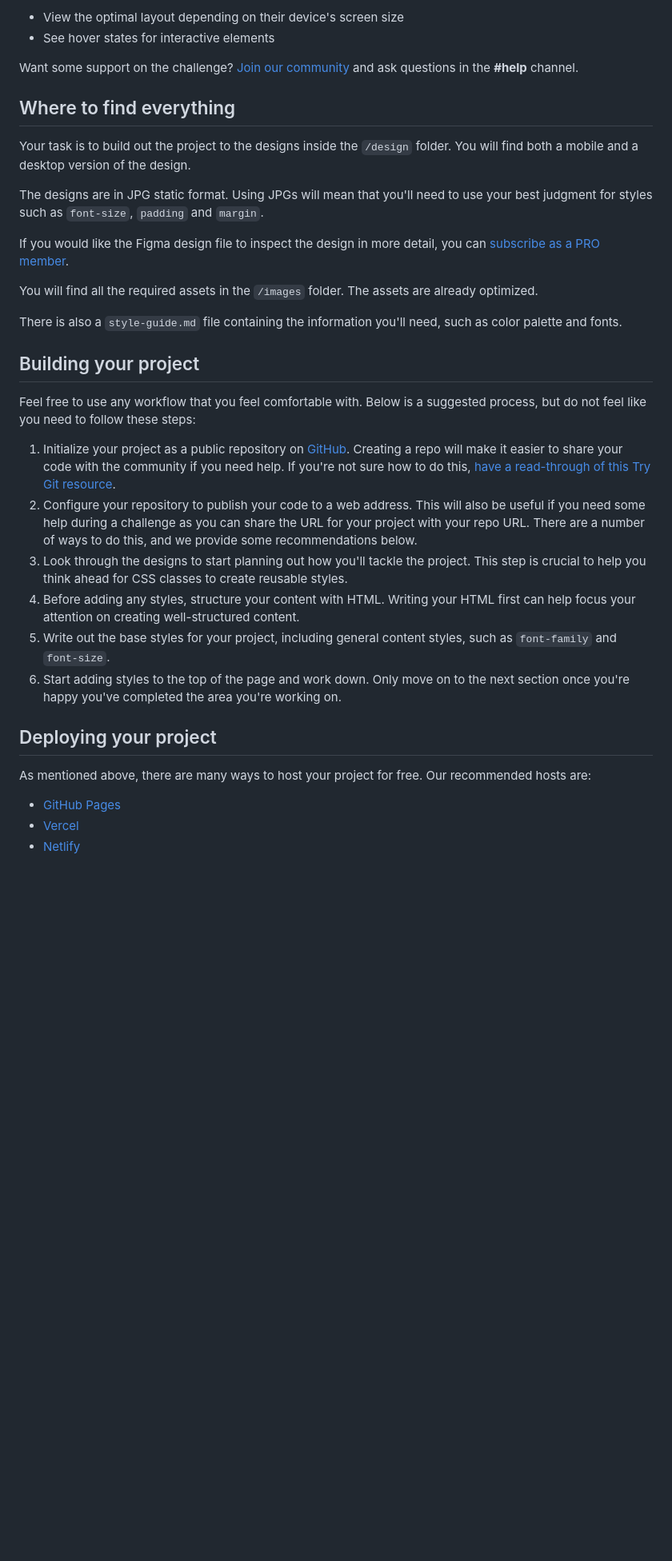
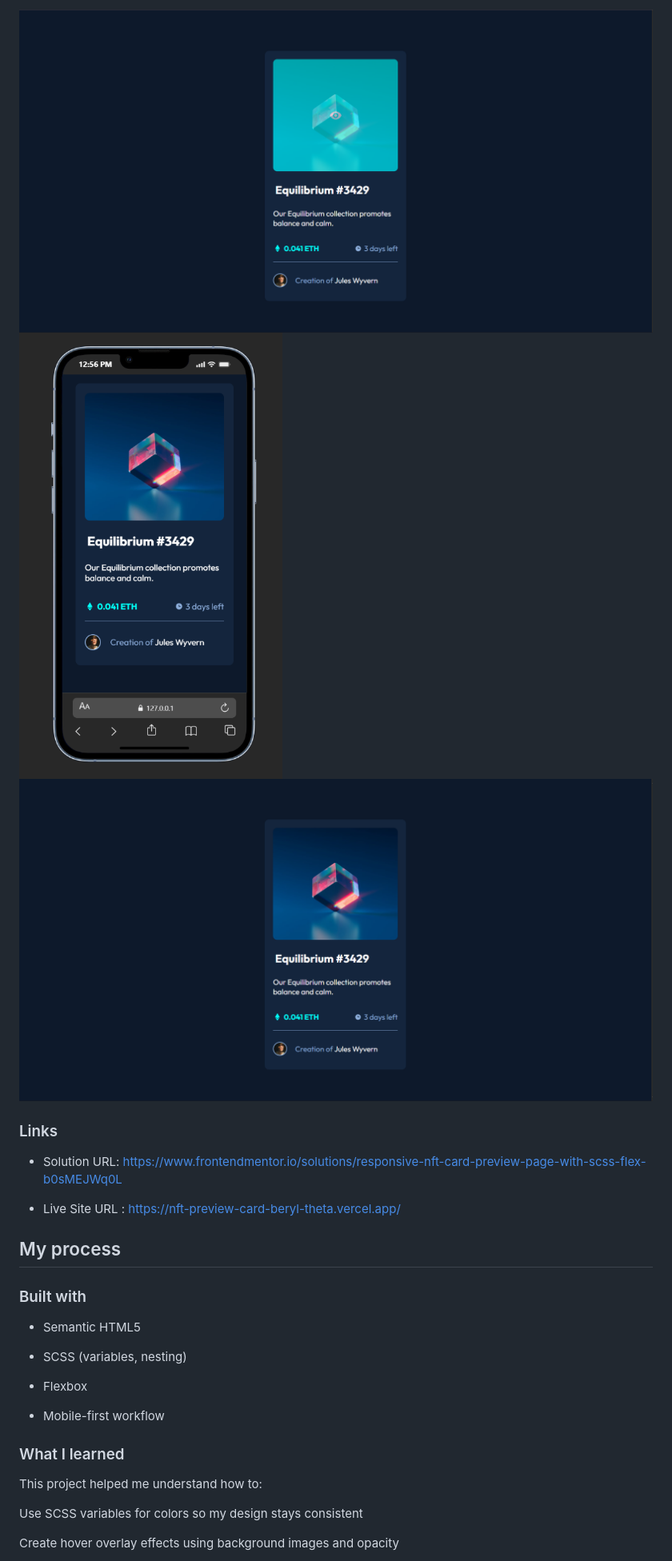
Before and after one commit to viipzy/NFT-PREVIEW-CARD, a Markdown page: README.md, the part around one of its changes. Shown at 80% size. Drawn GitHub-style; pictures changed too: images/hover-state.png (added), images/larger-screen-size.png (added), images/smaller-screen.png (added); blank space fills up the shorter version.

```diff
--- a/README.md
+++ b/README.md
@@ -20,37 +31,31 @@ Your users should be able to:
 
-- View the optimal layout depending on their device's screen size
-- See hover states for interactive elements
+![Hover state](./images/hover-state.png)
+![small-device](./images/smaller-screen.png)
+![Larger-device](./images/larger-screen-size.png)
 
-Want some support on the challenge? [Join our community](https://www.frontendmentor.io/community) and ask questions in the **#help** channel.
+### Links
 
-## Where to find everything
+- Solution URL: https://www.frontendmentor.io/solutions/responsive-nft-card-preview-page-with-scss-flex-b0sMEJWq0L
 
-Your task is to build out the project to the designs inside the `/design` folder. You will find both a mobile and a desktop version of the design.
+- Live Site URL : https://nft-preview-card-beryl-theta.vercel.app/
 
-The designs are in JPG static format. Using JPGs will mean that you'll need to use your best judgment for styles such as `font-size`, `padding` and `margin`.
 
-If you would like the Figma design file to inspect the design in more detail, you can [subscribe as a PRO member](https://www.frontendmentor.io/pro).
+## My process
 
-You will find all the required assets in the `/images` folder. The assets are already optimized.
+### Built with
+ - Semantic HTML5
 
-There is also a `style-guide.md` file containing the information you'll need, such as color palette and fonts.
+ - SCSS (variables, nesting)
 
-## Building your project
+ - Flexbox
 
-Feel free to use any workflow that you feel comfortable with. Below is a suggested process, but do not feel like you need to follow these steps:
+ - Mobile-first workflow
 
-1. Initialize your project as a public repository on [GitHub](https://github.com/). Creating a repo will make it easier to share your code with the community if you need help. If you're not sure how to do this, [have a read-through of this Try Git resource](https://try.github.io/).
-2. Configure your repository to publish your code to a web address. This will also be useful if you need some help during a challenge as you can share the URL for your project with your repo URL. There are a number of ways to do this, and we provide some recommendations below.
-3. Look through the designs to start planning out how you'll tackle the project. This step is crucial to help you think ahead for CSS classes to create reusable styles.
-4. Before adding any styles, structure your content with HTML. Writing your HTML first can help focus your attention on creating well-structured content.
-5. Write out the base styles for your project, including general content styles, such as `font-family` and `font-size`.
-6. Start adding styles to the top of the page and work down. Only move on to the next section once you're happy you've completed the area you're working on.
+ ### What I learned
 
-## Deploying your project
+ This project helped me understand how to:
 
-As mentioned above, there are many ways to host your project for free. Our recommended hosts are:
+Use SCSS variables for colors so my design stays consistent
 
-- [GitHub Pages](https://pages.github.com/)
-- [Vercel](https://vercel.com/)
-- [Netlify](https://www.netlify.com/)
+Create hover overlay effects using background images and opacity
 
```
Also changed, not shown: other parts of README.md (+44 -32 lines), README-template.md (deleted, +0 -111 lines), 5 other files.
